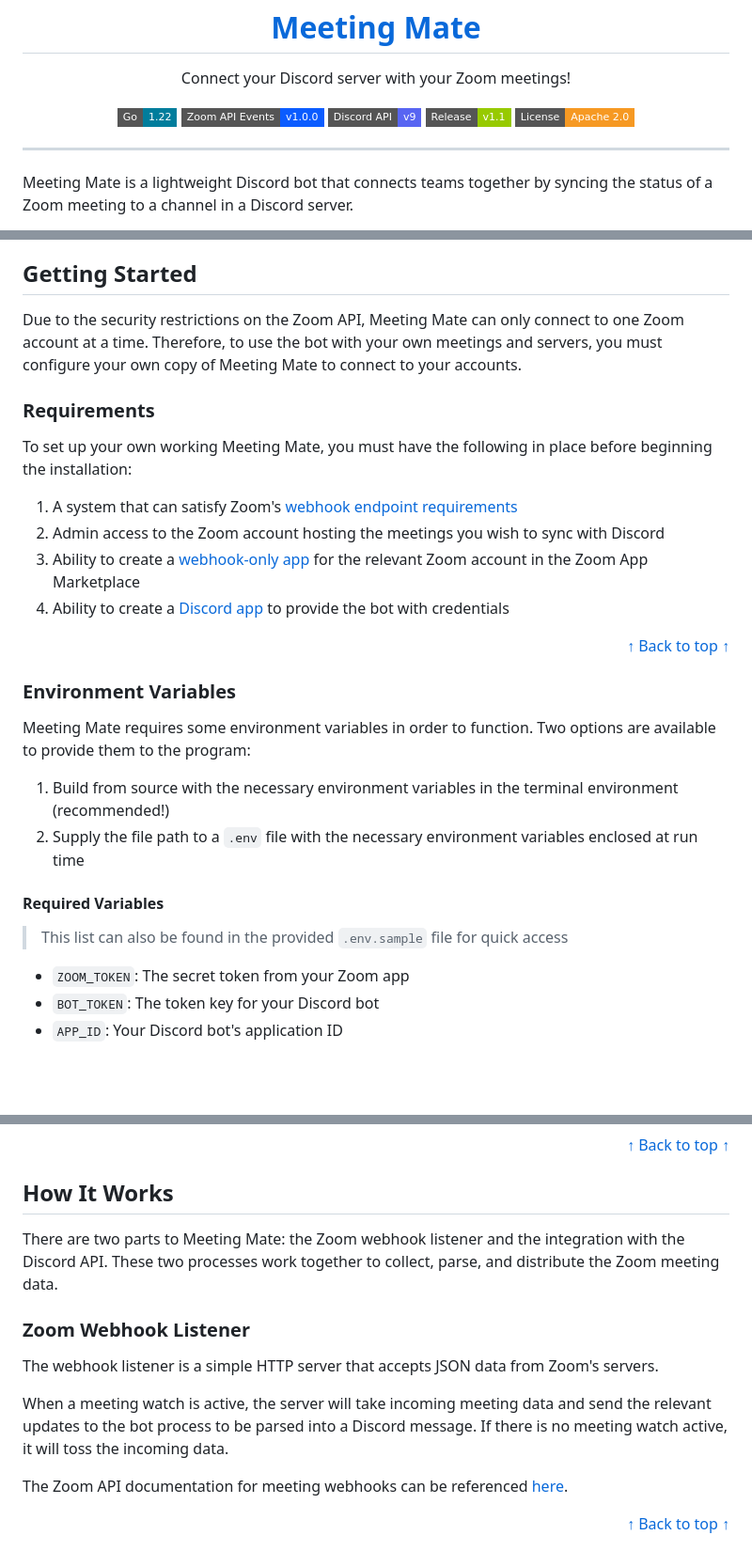
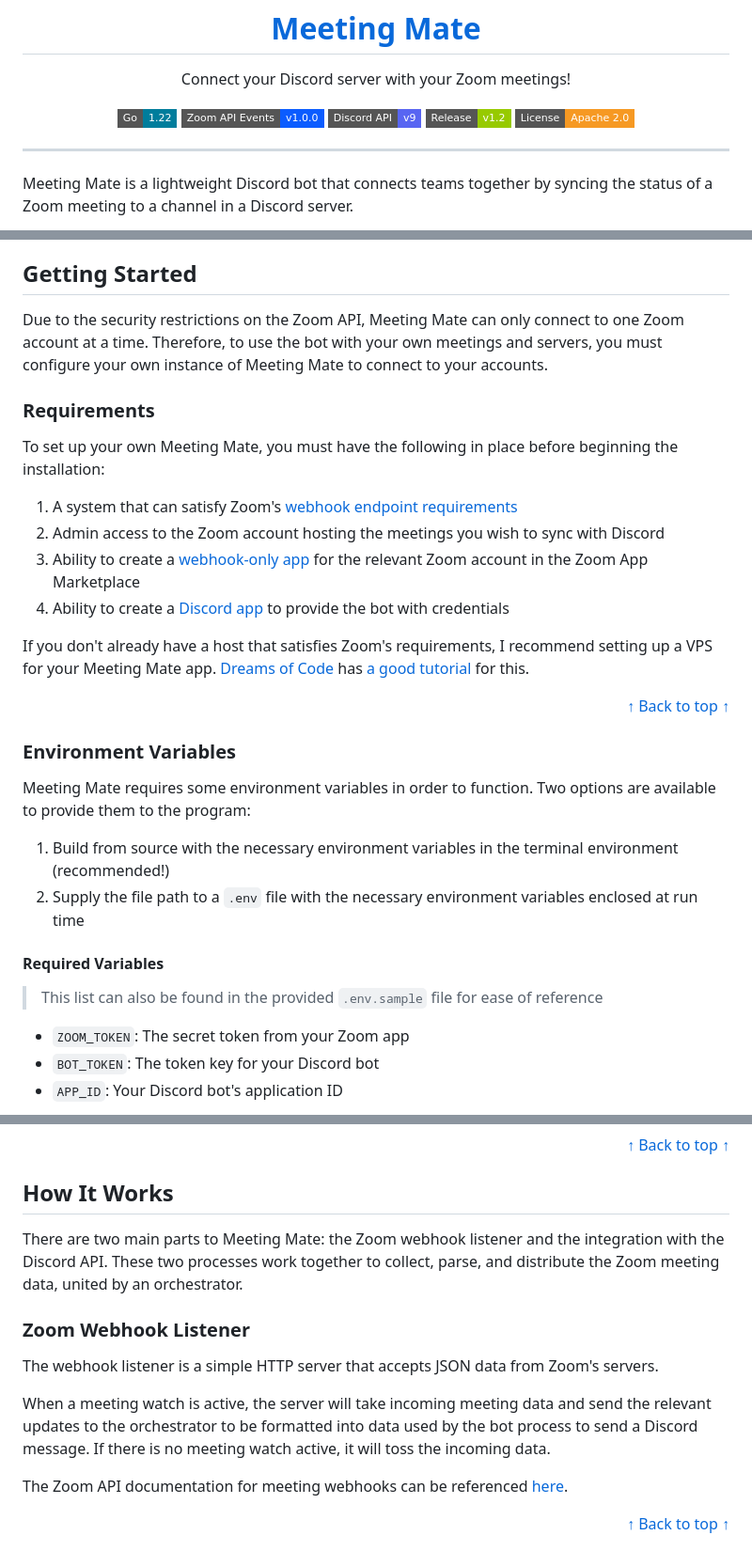
Before and after one commit to angelajfisher/meeting-mate, a Markdown page: README.md, 3 parts joined by grey strips. Shown at 94% size. Drawn GitHub-style; badges without logos; blank space fills up the shorter version.

Commit message:
🔖 Release v1.2

```diff
--- a/README.md
+++ b/README.md
@@ -3,7 +3,7 @@
 
 Connect your Discord server with your Zoom meetings!
 
-![Running Go 1.22](https://img.shields.io/badge/Go-1.22-007d9c.svg?style=flat-square) [![Zoom API Events v1.0.0](https://img.shields.io/badge/Zoom%20API%20Events-v1.0.0-0B5CFF.svg?style=flat-square)](https://developers.zoom.us/docs/api/rest/reference/zoom-api/events/) [![Discord API v9](https://img.shields.io/badge/Discord%20API-v9-5865F2.svg?style=flat-square)](https://discord.com/developers/docs/reference#api-versioning) ![Current release: v1.1](https://img.shields.io/badge/Release-v1.1-green.svg?style=flat-square) [![License](https://img.shields.io/badge/License-Apache_2.0-f69923.svg?style=flat-square)](https://opensource.org/licenses/Apache-2.0)
+![Running Go 1.22](https://img.shields.io/badge/Go-1.22-007d9c.svg?style=flat-square) [![Zoom API Events v1.0.0](https://img.shields.io/badge/Zoom%20API%20Events-v1.0.0-0B5CFF.svg?style=flat-square)](https://developers.zoom.us/docs/api/meetings/events) [![Discord API v9](https://img.shields.io/badge/Discord%20API-v9-5865F2.svg?style=flat-square)](https://discord.com/developers/docs/reference#api-versioning) ![Current release: v1.2](https://img.shields.io/badge/Release-v1.2-green.svg?style=flat-square) [![License](https://img.shields.io/badge/License-Apache_2.0-f69923.svg?style=flat-square)](https://opensource.org/licenses/Apache-2.0)
 
 </div>
 
@@ -36,16 +36,18 @@ When the bot is active and commanded to watch a given Zoom meeting, it will post
 
 ## Getting Started
 
-Due to the security restrictions on the Zoom API, Meeting Mate can only connect to one Zoom account at a time. Therefore, to use the bot with your own meetings and servers, you must configure your own copy of Meeting Mate to connect to your accounts.
+Due to the security restrictions on the Zoom API, Meeting Mate can only connect to one Zoom account at a time. Therefore, to use the bot with your own meetings and servers, you must configure your own instance of Meeting Mate to connect to your accounts.
 
 ### Requirements
 
-To set up your own working Meeting Mate, you must have the following in place before beginning the installation:
+To set up your own Meeting Mate, you must have the following in place before beginning the installation:
 
 1. A system that can satisfy Zoom's [webhook endpoint requirements](https://developers.zoom.us/docs/api/rest/webhook-reference/#webhook-endpoint-requirements)
 2. Admin access to the Zoom account hosting the meetings you wish to sync with Discord
 3. Ability to create a [webhook-only app](https://developers.zoom.us/docs/api/rest/webhook-only-app/) for the relevant Zoom account in the Zoom App Marketplace
 4. Ability to create a [Discord app](https://discord.com/developers/docs/quick-start/getting-started#step-1-creating-an-app) to provide the bot with credentials
+
+If you don't already have a host that satisfies Zoom's requirements, I recommend setting up a VPS for your Meeting Mate app. [Dreams of Code](https://www.youtube.com/@dreamsofcode) has [a good tutorial](https://www.youtube.com/watch?v=F-9KWQByeU0) for this.
 
 <div align="right"><a href="#table-of-contents">↑ Back to top ↑</a></div>
 
@@ -58,7 +60,7 @@ Meeting Mate requires some environment variables in order to function. Two optio
 
 #### Required Variables
 
-> This list can also be found in the provided `.env.sample` file for quick access
+> This list can also be found in the provided `.env.sample` file for ease of reference
 
 - `ZOOM_TOKEN`: The secret token from your Zoom app
 - `BOT_TOKEN`: The token key for your Discord bot
@@ -114,13 +116,13 @@ Meeting Mate has been designed with simplicity in mind for a smoother, more reli
 
 ## How It Works
 
-There are two parts to Meeting Mate: the Zoom webhook listener and the integration with the Discord API. These two processes work together to collect, parse, and distribute the Zoom meeting data.
+There are two main parts to Meeting Mate: the Zoom webhook listener and the integration with the Discord API. These two processes work together to collect, parse, and distribute the Zoom meeting data, united by an orchestrator.
 
 ### Zoom Webhook Listener
 
 The webhook listener is a simple HTTP server that accepts JSON data from Zoom's servers.
 
-When a meeting watch is active, the server will take incoming meeting data and send the relevant updates to the bot process to be parsed into a Discord message. If there is no meeting watch active, it will toss the incoming data.
+When a meeting watch is active, the server will take incoming meeting data and send the relevant updates to the orchestrator to be formatted into data used by the bot process to send a Discord message. If there is no meeting watch active, it will toss the incoming data.
 
 The Zoom API documentation for meeting webhooks can be referenced [here](https://developers.zoom.us/docs/api/rest/reference/zoom-api/events/).
 
```
Also changed, not shown: other parts of README.md (+2 -2 lines).
